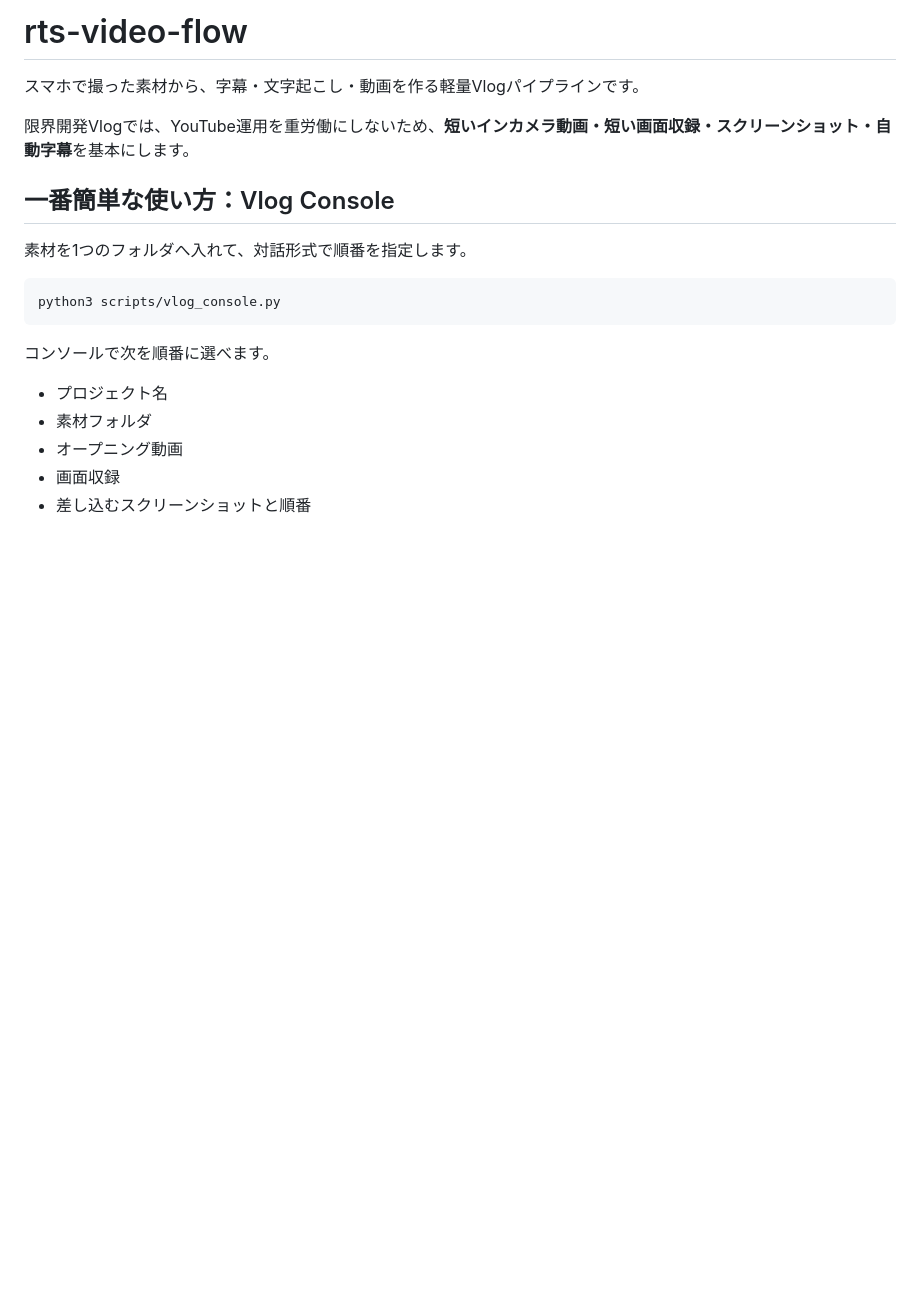
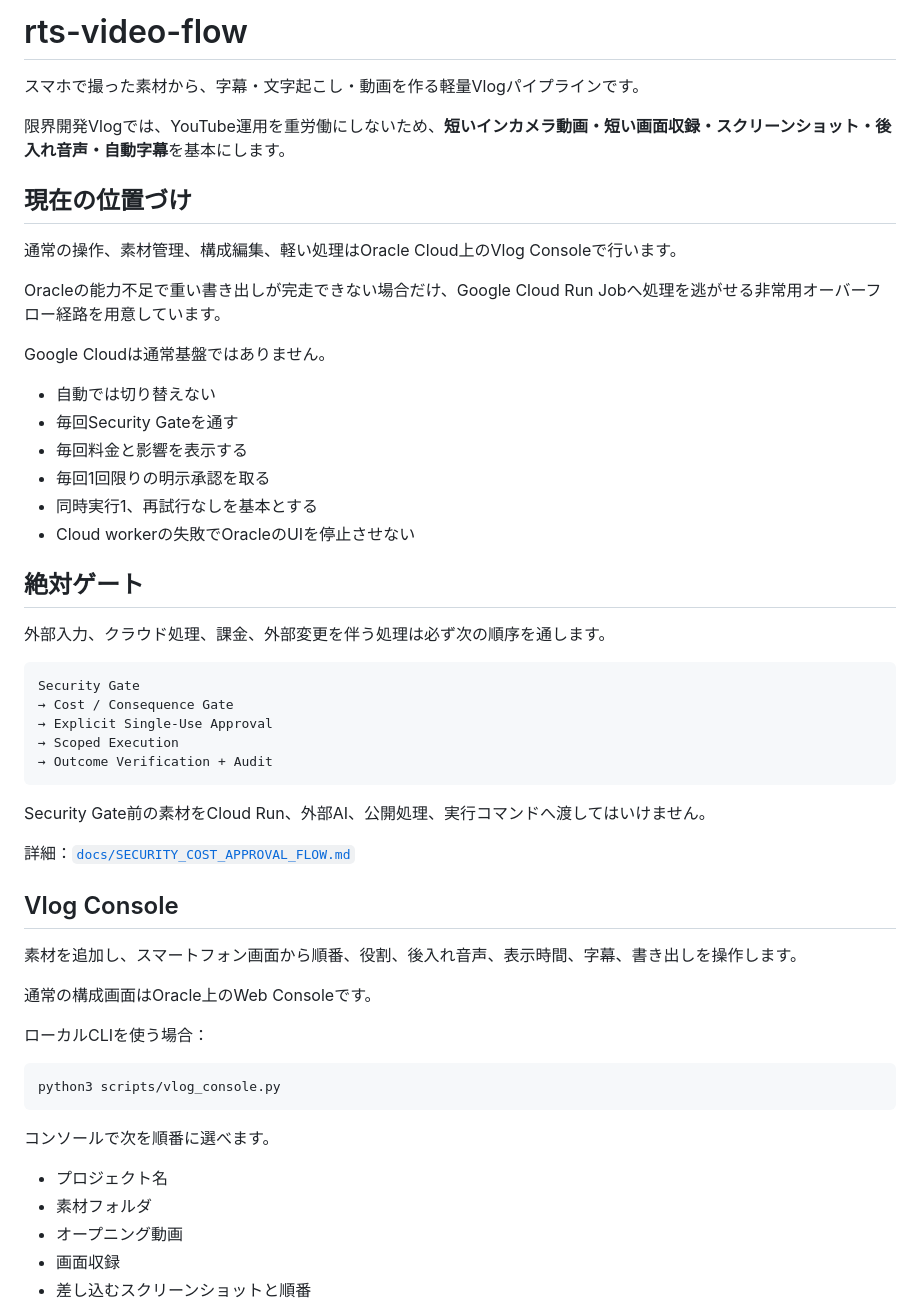
Before and after one commit to nobutakayamauchi/rts-video-flow, a Markdown page: README.md, the part around one of its changes. GitHub-like rendering; blank space fills up the shorter version.

````diff
--- a/README.md
+++ b/README.md
@@ -2,11 +2,46 @@
 
 スマホで撮った素材から、字幕・文字起こし・動画を作る軽量Vlogパイプラインです。
 
-限界開発Vlogでは、YouTube運用を重労働にしないため、**短いインカメラ動画・短い画面収録・スクリーンショット・自動字幕**を基本にします。
+限界開発Vlogでは、YouTube運用を重労働にしないため、**短いインカメラ動画・短い画面収録・スクリーンショット・後入れ音声・自動字幕**を基本にします。
 
-## 一番簡単な使い方：Vlog Console
+## 現在の位置づけ
 
-素材を1つのフォルダへ入れて、対話形式で順番を指定します。
+通常の操作、素材管理、構成編集、軽い処理はOracle Cloud上のVlog Consoleで行います。
+
+Oracleの能力不足で重い書き出しが完走できない場合だけ、Google Cloud Run Jobへ処理を逃がせる非常用オーバーフロー経路を用意しています。
+
+Google Cloudは通常基盤ではありません。
+
+- 自動では切り替えない
+- 毎回Security Gateを通す
+- 毎回料金と影響を表示する
+- 毎回1回限りの明示承認を取る
+- 同時実行1、再試行なしを基本とする
+- Cloud workerの失敗でOracleのUIを停止させない
+
+## 絶対ゲート
+
+外部入力、クラウド処理、課金、外部変更を伴う処理は必ず次の順序を通します。
+
+```text
+Security Gate
+→ Cost / Consequence Gate
+→ Explicit Single-Use Approval
+→ Scoped Execution
+→ Outcome Verification + Audit
+```
+
+Security Gate前の素材をCloud Run、外部AI、公開処理、実行コマンドへ渡してはいけません。
+
+詳細：[`docs/SECURITY_COST_APPROVAL_FLOW.md`](docs/SECURITY_COST_APPROVAL_FLOW.md)
+
+## Vlog Console
+
+素材を追加し、スマートフォン画面から順番、役割、後入れ音声、表示時間、字幕、書き出しを操作します。
+
+通常の構成画面はOracle上のWeb Consoleです。
+
+ローカルCLIを使う場合：
 
 ```bash
 python3 scripts/vlog_console.py
````
Also changed, not shown: other parts of README.md (+73 -19 lines).
